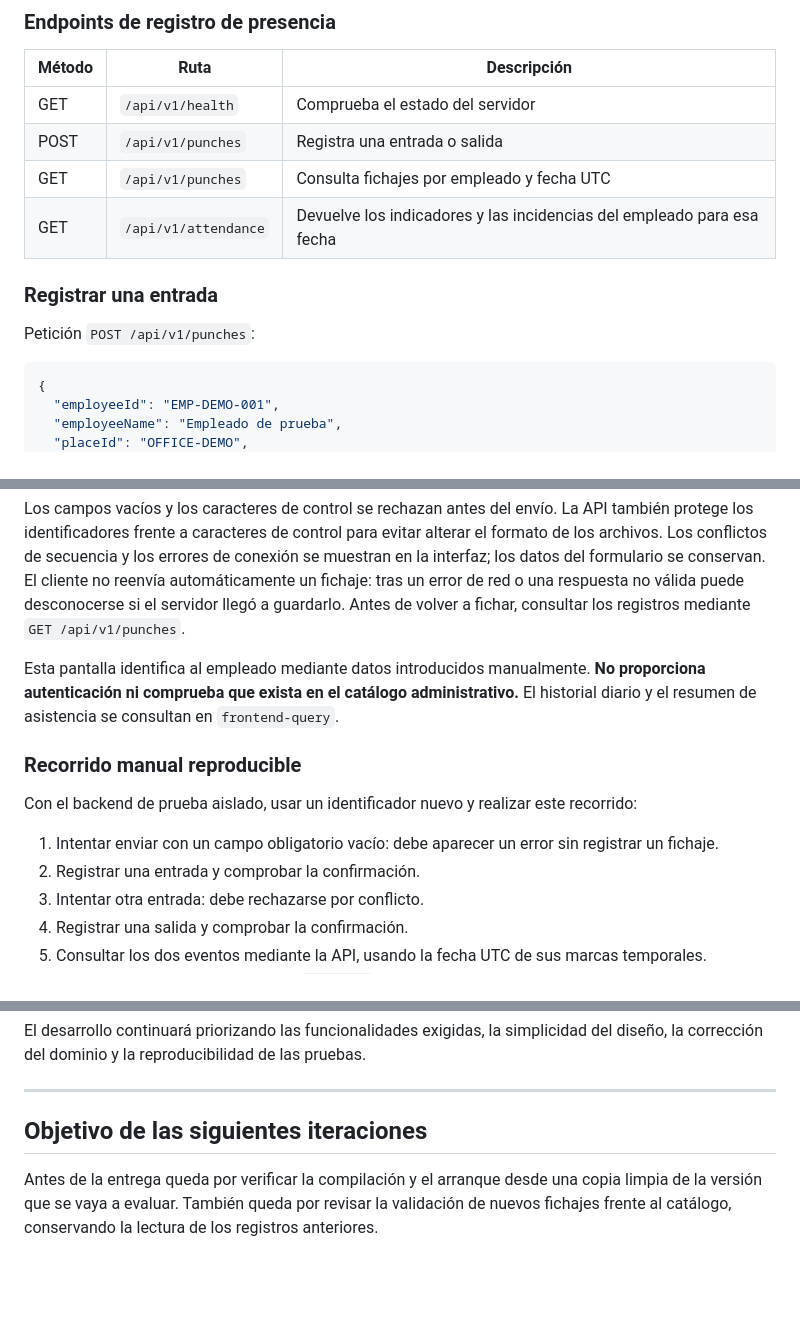
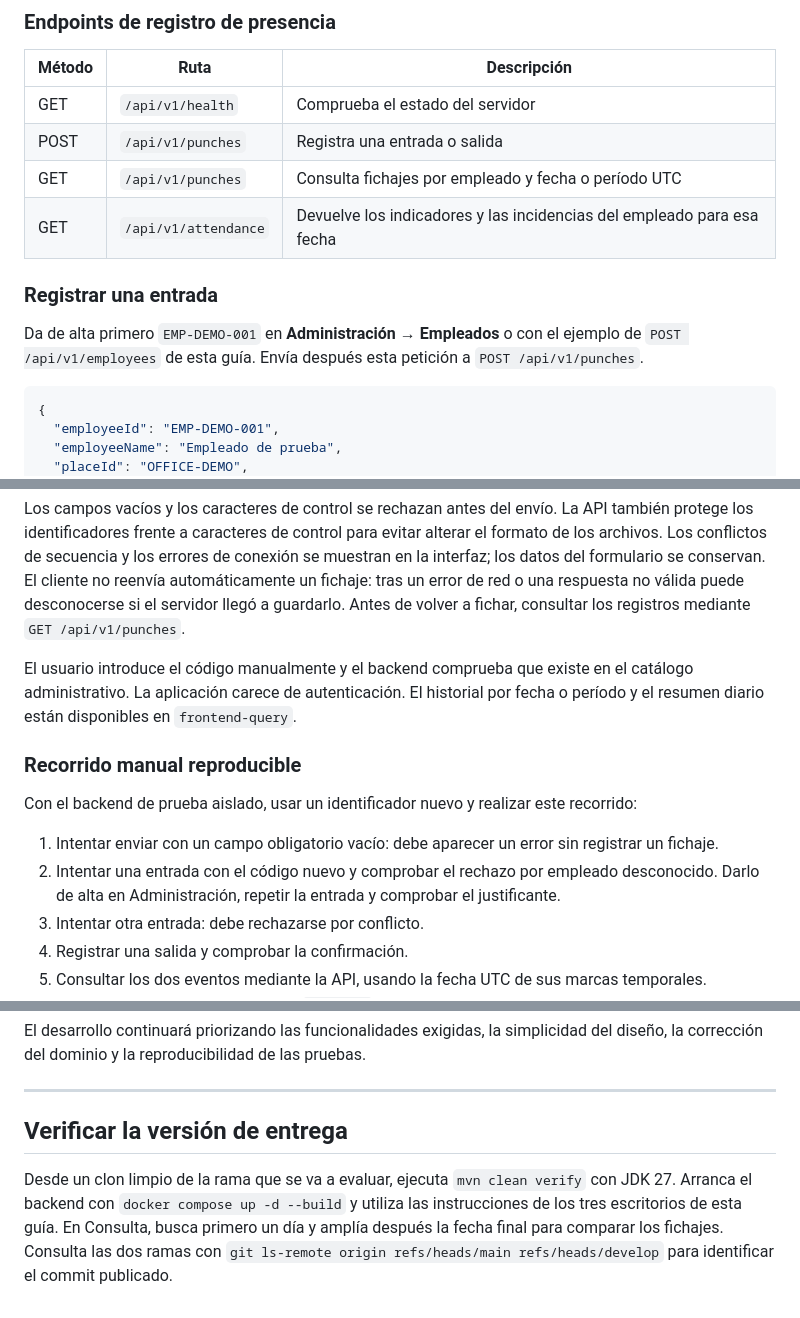
Before and after one commit to Enrickq/control-presencia, a Markdown page: README.md, 3 parts joined by grey strips. GitHub-like rendering; blank space fills up the shorter version.

````diff
--- a/README.md
+++ b/README.md
@@ -500,12 +510,12 @@ Las operaciones se comunican mediante HTTP y JSON.
 |---|---|---|
 | GET | `/api/v1/health` | Comprueba el estado del servidor |
 | POST | `/api/v1/punches` | Registra una entrada o salida |
-| GET | `/api/v1/punches` | Consulta fichajes por empleado y fecha UTC |
+| GET | `/api/v1/punches` | Consulta fichajes por empleado y fecha o período UTC |
 | GET | `/api/v1/attendance` | Devuelve los indicadores y las incidencias del empleado para esa fecha |
 
 ### Registrar una entrada
 
-Petición `POST /api/v1/punches`:
+Da de alta primero `EMP-DEMO-001` en **Administración → Empleados** o con el ejemplo de `POST /api/v1/employees` de esta guía. Envía después esta petición a `POST /api/v1/punches`.
 
 ```json
 {
@@ -872,14 +890,14 @@ El formulario envía `employeeId`, `employeeName`, `placeId`, `placeName` y `typ
 
 Los campos vacíos y los caracteres de control se rechazan antes del envío. La API también protege los identificadores frente a caracteres de control para evitar alterar el formato de los archivos. Los conflictos de secuencia y los errores de conexión se muestran en la interfaz; los datos del formulario se conservan. El cliente no reenvía automáticamente un fichaje: tras un error de red o una respuesta no válida puede desconocerse si el servidor llegó a guardarlo. Antes de volver a fichar, consultar los registros mediante `GET /api/v1/punches`.
 
-Esta pantalla identifica al empleado mediante datos introducidos manualmente. **No proporciona autenticación ni comprueba que exista en el catálogo administrativo.** El historial diario y el resumen de asistencia se consultan en `frontend-query`.
+El usuario introduce el código manualmente y el backend comprueba que existe en el catálogo administrativo. La aplicación carece de autenticación. El historial por fecha o período y el resumen diario están disponibles en `frontend-query`.
 
 ### Recorrido manual reproducible
 
 Con el backend de prueba aislado, usar un identificador nuevo y realizar este recorrido:
 
 1. Intentar enviar con un campo obligatorio vacío: debe aparecer un error sin registrar un fichaje.
-2. Registrar una entrada y comprobar la confirmación.
+2. Intentar una entrada con el código nuevo y comprobar el rechazo por empleado desconocido. Darlo de alta en Administración, repetir la entrada y comprobar el justificante.
 3. Intentar otra entrada: debe rechazarse por conflicto.
 4. Registrar una salida y comprobar la confirmación.
 5. Consultar los dos eventos mediante la API, usando la fecha UTC de sus marcas temporales.
@@ -1180,6 +1200,6 @@ El desarrollo continuará priorizando las funcionalidades exigidas, la simplicid
 
 ---
 
-## Objetivo de las siguientes iteraciones
+## Verificar la versión de entrega
 
-Antes de la entrega queda por verificar la compilación y el arranque desde una copia limpia de la versión que se vaya a evaluar. También queda por revisar la validación de nuevos fichajes frente al catálogo, conservando la lectura de los registros anteriores.
+Desde un clon limpio de la rama que se va a evaluar, ejecuta `mvn clean verify` con JDK 27. Arranca el backend con `docker compose up -d --build` y utiliza las instrucciones de los tres escritorios de esta guía. En Consulta, busca primero un día y amplía después la fecha final para comparar los fichajes. Consulta las dos ramas con `git ls-remote origin refs/heads/main refs/heads/develop` para identificar el commit publicado.
````
Also changed, not shown: other parts of README.md (+30 -10 lines), docs/sesion15/RESULTADO.md (added, +20 -0 lines), docs/sesion15/01-asignacion.png (added), docs/sesion15/02-entrada.png (added), docs/sesion15/03-salida.png (added), docs/sesion15/04-consulta.png (added), docs/sesion15/06-solapamiento.png (added), docs/sesion15/07-consulta-periodo.png (added).
